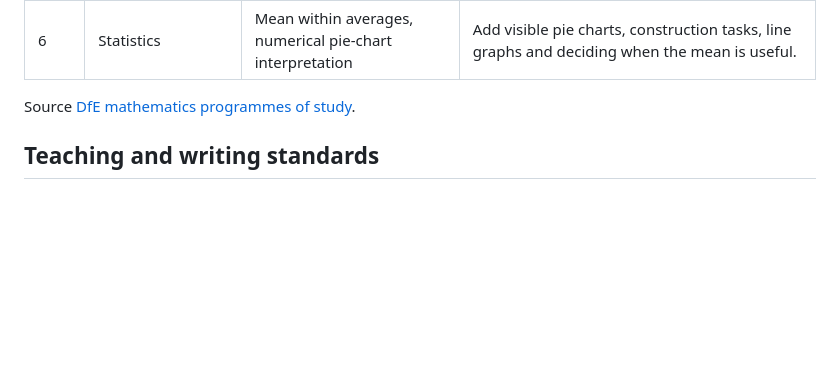
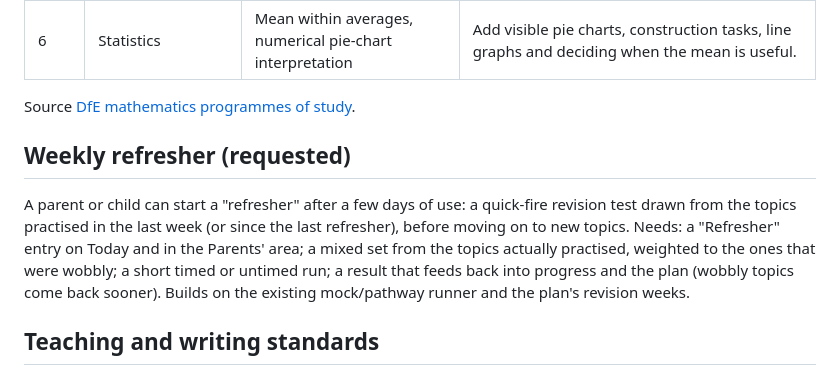
Before and after one commit to Rogerthehut/Games, a Markdown page: maths/docs/ROADMAP.md, the part around the change. GitHub-like rendering; blank space fills up the shorter version.

Commit message:
Roadmap: weekly refresher requirement
Co-Authored-By: Claude Sonnet 5.5 <noreply@anthropic.com>
Claude-Session: https://claude.ai/code/session_01Qdz8m3LRPahDuy21jw456m

```diff
--- a/maths/docs/ROADMAP.md
+++ b/maths/docs/ROADMAP.md
@@ -75,6 +75,10 @@ The table groups statutory outcomes by year and strand. Existing generators some
 
 Source [DfE mathematics programmes of study](https://www.gov.uk/government/publications/national-curriculum-in-england-mathematics-programmes-of-study/national-curriculum-in-england-mathematics-programmes-of-study).
 
+## Weekly refresher (requested)
+
+A parent or child can start a "refresher" after a few days of use: a quick-fire revision test drawn from the topics practised in the last week (or since the last refresher), before moving on to new topics. Needs: a "Refresher" entry on Today and in the Parents' area; a mixed set from the topics actually practised, weighted to the ones that were wobbly; a short timed or untimed run; a result that feeds back into progress and the plan (wobbly topics come back sooner). Builds on the existing mock/pathway runner and the plan's revision weeks.
+
 ## Teaching and writing standards
 
 - **Key Stage 2.** Show the idea using familiar objects or pictures where they help. Link the picture to the symbols. Model one example, guide a second, then remove the prompts for an independent problem. Return to the idea later in a different context.
```
